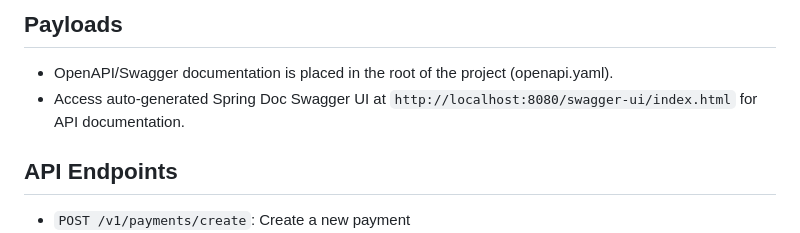
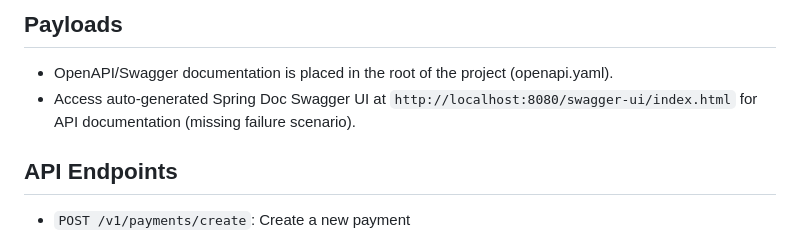
Before and after one commit to eltonx17/payments_app, a Markdown page: README.md, the part around the change. Drawn GitHub-style.

Commit message:
[0.1.0] - Documentation

```diff
--- a/README.md
+++ b/README.md
@@ -55,7 +55,7 @@ The application is also hosted on Koyeb PaaS platform and can be accessed at: ht
 
 ## Payloads
 - OpenAPI/Swagger documentation is placed in the root of the project (openapi.yaml).
-- Access auto-generated Spring Doc Swagger UI at `http://localhost:8080/swagger-ui/index.html` for API documentation.
+- Access auto-generated Spring Doc Swagger UI at `http://localhost:8080/swagger-ui/index.html` for API documentation (missing failure scenario).
 
 ## API Endpoints
 
```
